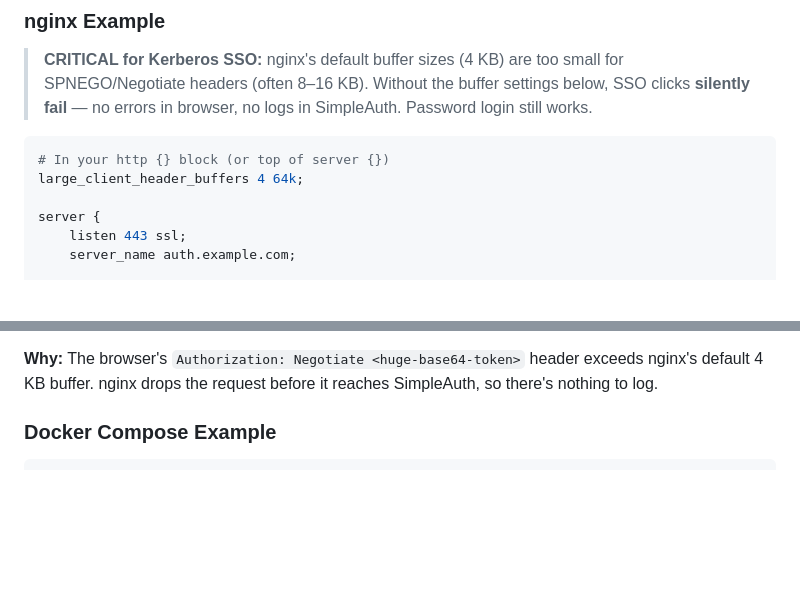
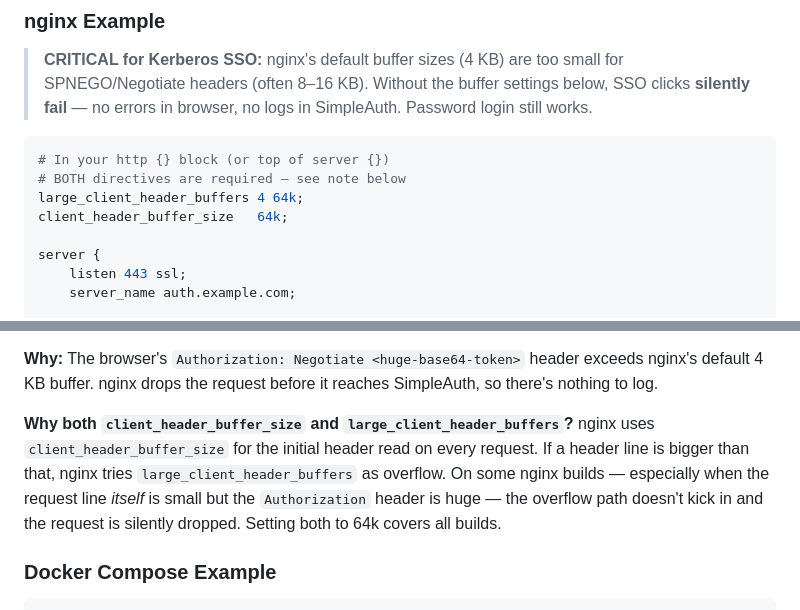
Before and after one commit to bodaay/SimpleAuth, a Markdown page: docs/DEPLOYMENT-GUIDE.md, 2 parts joined by grey strips. Rendered like a GitHub page; blank space fills up the shorter version.

````diff
--- a/docs/DEPLOYMENT-GUIDE.md
+++ b/docs/DEPLOYMENT-GUIDE.md
@@ -280,7 +280,9 @@ SimpleAuth's login form uses CSRF cookies. When TLS is disabled (proxy handles T
 
 ```nginx
 # In your http {} block (or top of server {})
+# BOTH directives are required — see note below
 large_client_header_buffers 4 64k;
+client_header_buffer_size   64k;
 
 server {
     listen 443 ssl;
@@ -313,6 +315,8 @@ server {
 - Network tab shows the request to `/sauth/login/sso` either failing or never sending the Authorization header
 
 **Why:** The browser's `Authorization: Negotiate <huge-base64-token>` header exceeds nginx's default 4 KB buffer. nginx drops the request before it reaches SimpleAuth, so there's nothing to log.
+
+**Why both `client_header_buffer_size` and `large_client_header_buffers`?** nginx uses `client_header_buffer_size` for the initial header read on every request. If a header line is bigger than that, nginx tries `large_client_header_buffers` as overflow. On some nginx builds — especially when the request line *itself* is small but the `Authorization` header is huge — the overflow path doesn't kick in and the request is silently dropped. Setting both to 64k covers all builds.
 
 ### Docker Compose Example
 
````
Also changed, not shown: README.md (+1 -1 lines), docs/REVERSE-PROXY.md (+3 -0 lines).
